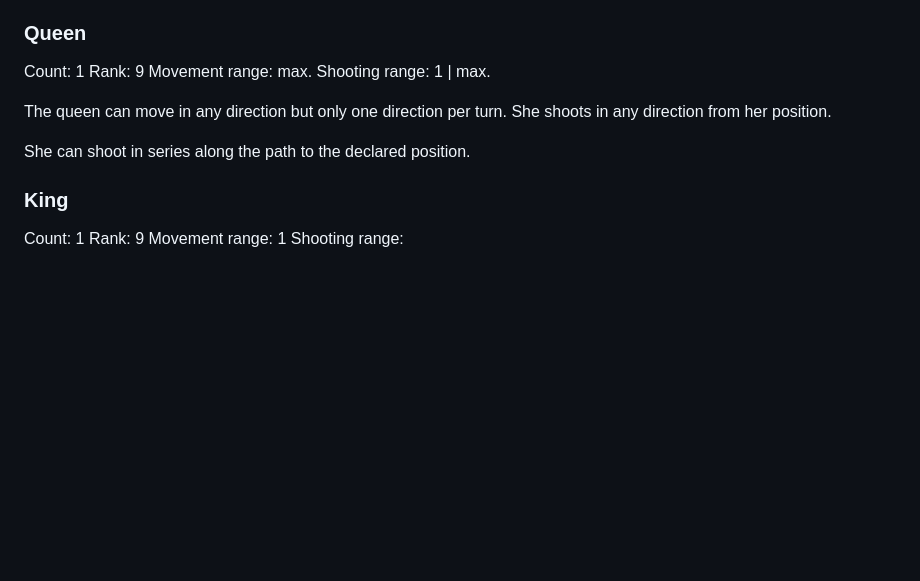
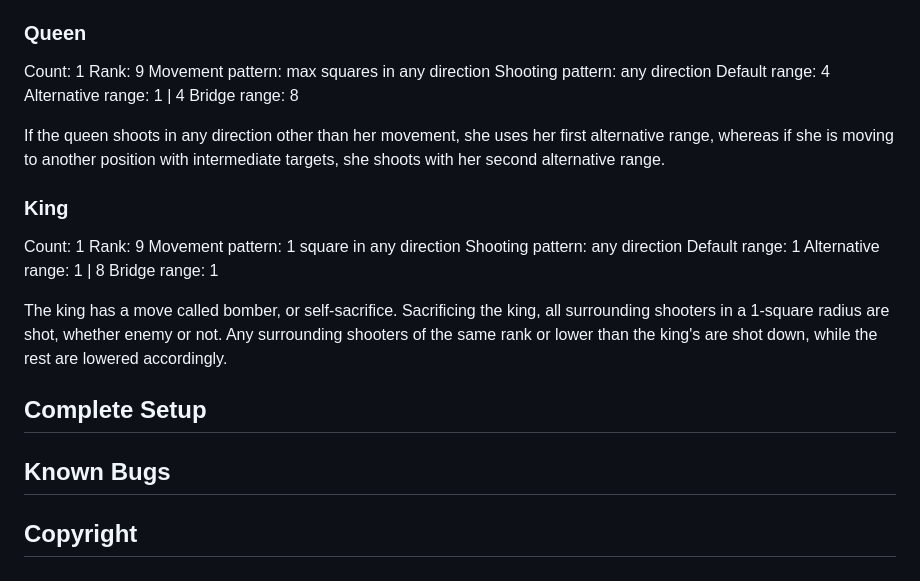
Before and after one commit to SmKou/shooters-chess, a Markdown page: README.md, the part around the change printed below. GitHub-like rendering; blank space fills up the shorter version.

```diff
--- a/README.md
+++ b/README.md
@@ -67,15 +86,27 @@ Being long-distance shooters, they can shoot in series.
 ### Queen
 Count: 1
 Rank: 9
-Movement range: max.
-Shooting range: 1 | max.
+Movement pattern: max squares in any direction
+Shooting pattern: any direction
+Default range: 4
+Alternative range: 1 | 4
+Bridge range: 8
 
-The queen can move in any direction but only one direction per turn. She shoots in any direction from her position.
-
-She can shoot in series along the path to the declared position.
+If the queen shoots in any direction other than her movement, she uses her first alternative range, whereas if she is moving to another position with intermediate targets, she shoots with her second alternative range.
 
 ### King
 Count: 1
 Rank: 9
-Movement range: 1
-Shooting range:
+Movement pattern: 1 square in any direction
+Shooting pattern: any direction
+Default range: 1
+Alternative range: 1 | 8
+Bridge range: 1
+
+The king has a move called bomber, or self-sacrifice. Sacrificing the king, all surrounding shooters in a 1-square radius are shot, whether enemy or not. Any surrounding shooters of the same rank or lower than the king's are shot down, while the rest are lowered accordingly.
+
+## Complete Setup
+
+## Known Bugs
+
+## Copyright
```
Also changed, not shown: other parts of README.md (+52 -33 lines).
